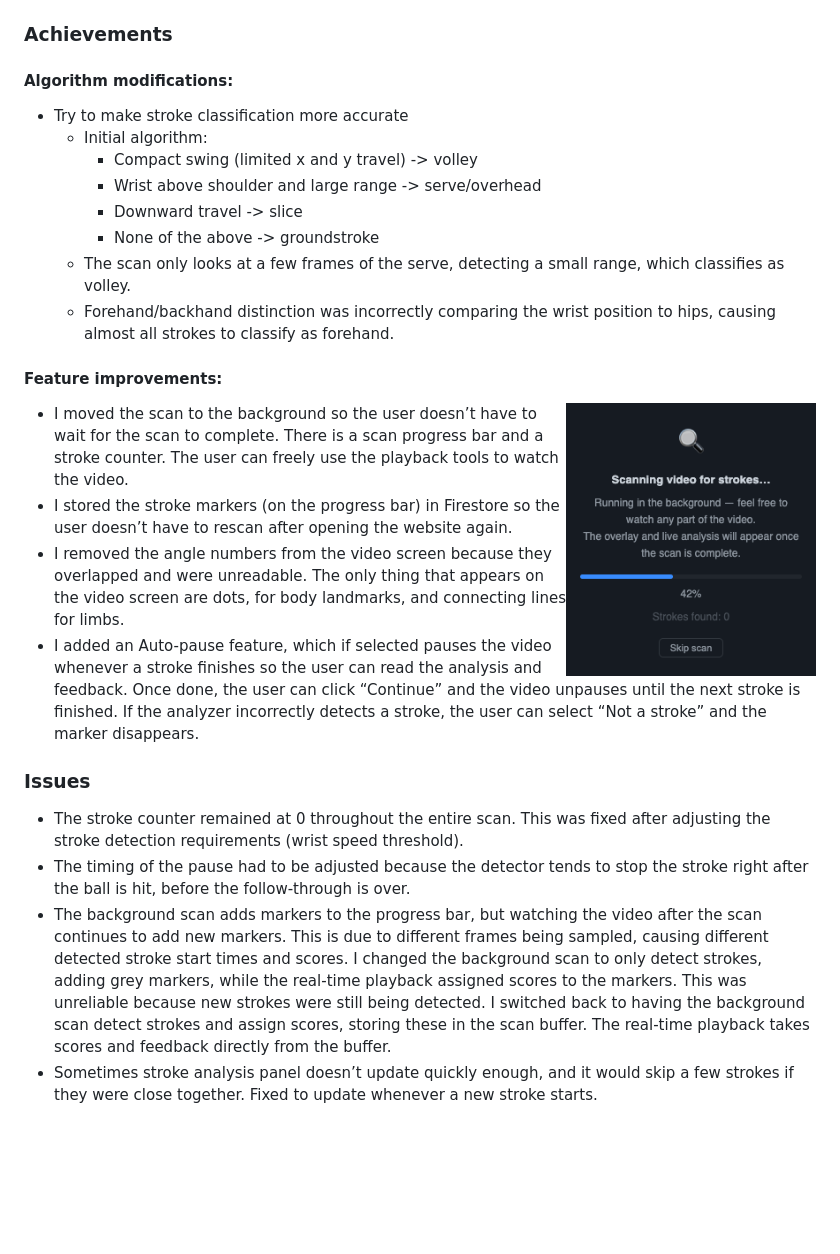
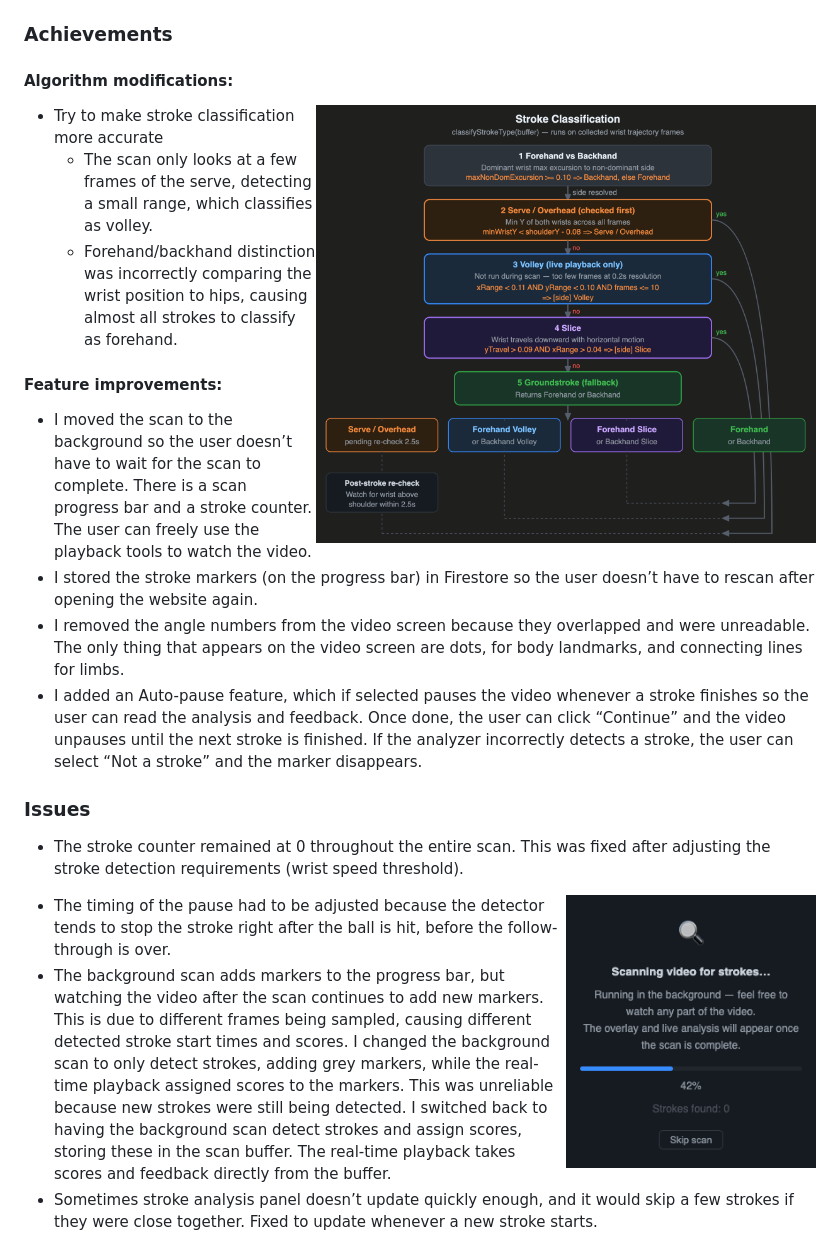
Before and after one commit to gemini6829/tennis_analyzer, a Markdown page: README.md, the part around the change. GitHub-like rendering; blank space fills up the shorter version.

```diff
--- a/README.md
+++ b/README.md
@@ -5,18 +5,13 @@
 ## — 6/4/2026 —
 ### Achievements
 #### Algorithm modifications:
+<img align="right" width="500" src="assets/stroke_classification_algorithm.png">
+
 - Try to make stroke classification more accurate
-  - Initial algorithm:
-    - Compact swing (limited x and y travel) -> volley
-    - Wrist above shoulder and large range -> serve/overhead
-    - Downward travel -> slice
-    - None of the above -> groundstroke
   - The scan only looks at a few frames of the serve, detecting a small range, which classifies as volley.
   - Forehand/backhand distinction was incorrectly comparing the wrist position to hips, causing almost all strokes to classify as forehand.
 
 #### Feature improvements:
-<img align="right" width="250" src="assets/background_scan.png">
-
 - I moved the scan to the background so the user doesn’t have to wait for the scan to complete. There is a scan progress bar and a stroke counter. The user can freely use the playback tools to watch the video.
 - I stored the stroke markers (on the progress bar) in Firestore so the user doesn’t have to rescan after opening the website again.
 - I removed the angle numbers from the video screen because they overlapped and were unreadable. The only thing that appears on the video screen are dots, for body landmarks, and connecting lines for limbs.
@@ -24,6 +19,8 @@
 
 ### Issues
 - The stroke counter remained at 0 throughout the entire scan. This was fixed after adjusting the stroke detection requirements (wrist speed threshold).
+<img align="right" width="250" src="assets/background_scan.png">
+
 - The timing of the pause had to be adjusted because the detector tends to stop the stroke right after the ball is hit, before the follow-through is over.
 - The background scan adds markers to the progress bar, but watching the video after the scan continues to add new markers. This is due to different frames being sampled, causing different detected stroke start times and scores. I changed the background scan to only detect strokes, adding grey markers, while the real-time playback assigned scores to the markers. This was unreliable because new strokes were still being detected. I switched back to having the background scan detect strokes and assign scores, storing these in the scan buffer. The real-time playback takes scores and feedback directly from the buffer.
 - Sometimes stroke analysis panel doesn’t update quickly enough, and it would skip a few strokes if they were close together. Fixed to update whenever a new stroke starts.
```
